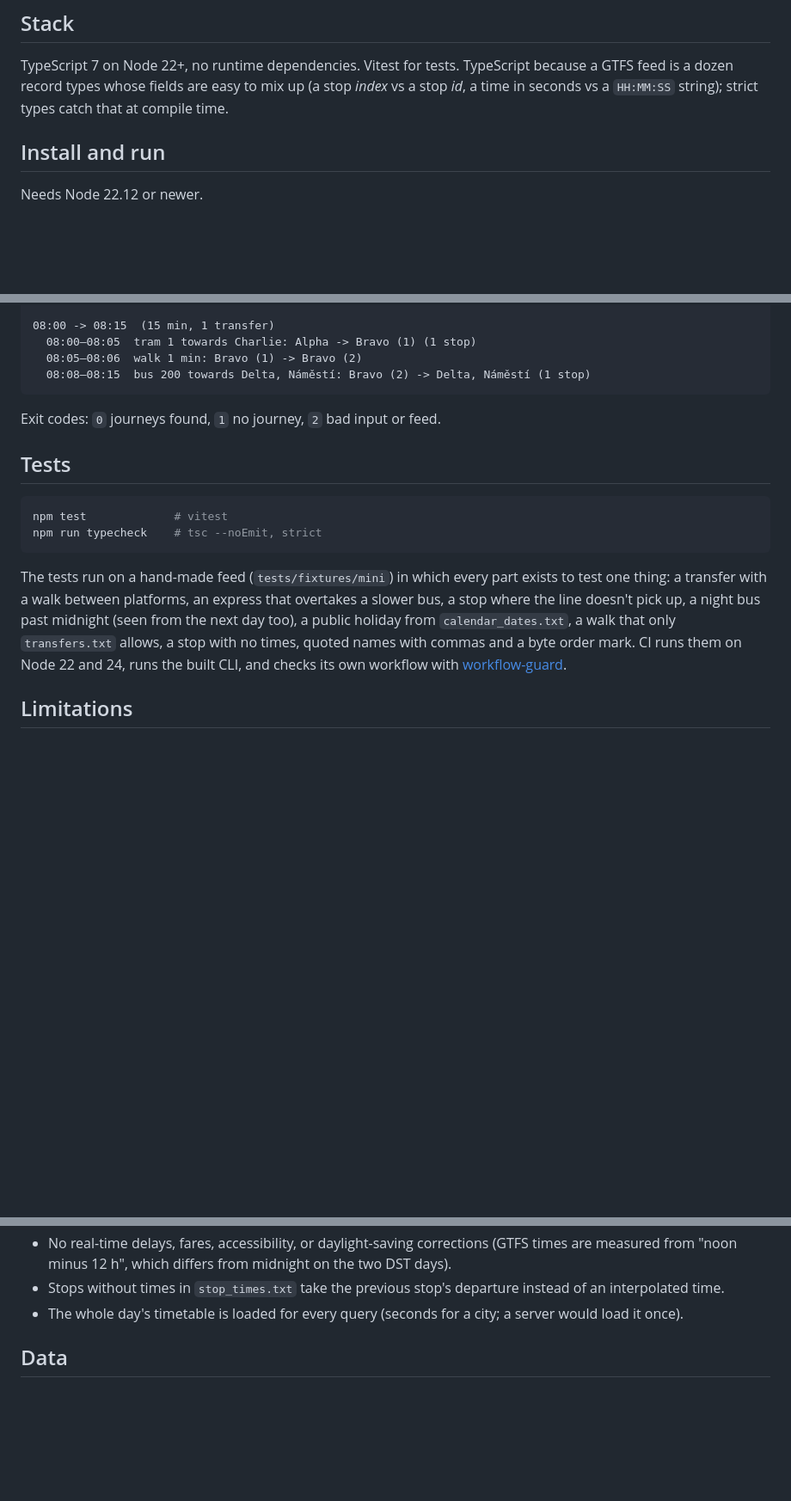
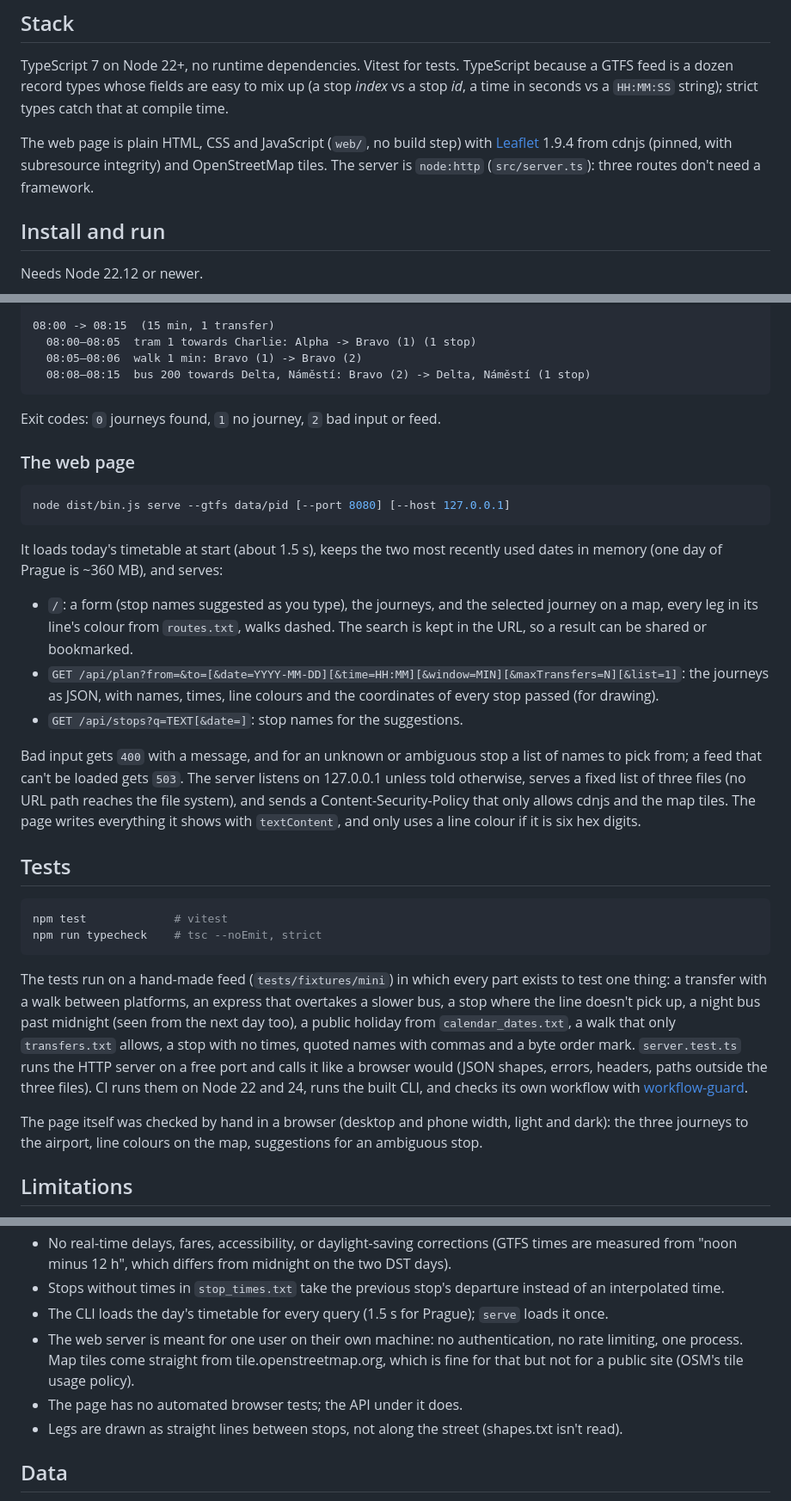
Before and after one commit to Gallileee/transit-raptor, a Markdown page: README.md, 3 parts joined by grey strips. Shown at 86% size. GitHub-like rendering; blank space fills up the shorter version.

````diff
--- a/README.md
+++ b/README.md
@@ -99,6 +103,11 @@ TypeScript 7 on Node 22+, no runtime dependencies. Vitest for tests. TypeScript
 feed is a dozen record types whose fields are easy to mix up (a stop *index* vs a stop *id*, a
 time in seconds vs a `HH:MM:SS` string); strict types catch that at compile time.
 
+The web page is plain HTML, CSS and JavaScript (`web/`, no build step) with
+[Leaflet](https://leafletjs.com/) 1.9.4 from cdnjs (pinned, with subresource integrity) and
+OpenStreetMap tiles. The server is `node:http` (`src/server.ts`): three routes don't need a
+framework.
+
 ## Install and run
 
 Needs Node 22.12 or newer.
@@ -135,6 +144,29 @@ Alpha -> Delta, Náměstí, 2026-11-10
 
 Exit codes: `0` journeys found, `1` no journey, `2` bad input or feed.
 
+### The web page
+
+```bash
+node dist/bin.js serve --gtfs data/pid [--port 8080] [--host 127.0.0.1]
+```
+
+It loads today's timetable at start (about 1.5 s), keeps the two most recently used dates in
+memory (one day of Prague is ~360 MB), and serves:
+
+- `/`: a form (stop names suggested as you type), the journeys, and the selected journey on a
+  map, every leg in its line's colour from `routes.txt`, walks dashed. The search is kept in
+  the URL, so a result can be shared or bookmarked.
+- `GET /api/plan?from=&to=[&date=YYYY-MM-DD][&time=HH:MM][&window=MIN][&maxTransfers=N][&list=1]`:
+  the journeys as JSON, with names, times, line colours and the coordinates of every stop
+  passed (for drawing).
+- `GET /api/stops?q=TEXT[&date=]`: stop names for the suggestions.
+
+Bad input gets `400` with a message, and for an unknown or ambiguous stop a list of names to
+pick from; a feed that can't be loaded gets `503`. The server listens on 127.0.0.1 unless told
+otherwise, serves a fixed list of three files (no URL path reaches the file system), and sends a
+Content-Security-Policy that only allows cdnjs and the map tiles. The page writes everything it
+shows with `textContent`, and only uses a line colour if it is six hex digits.
+
 ## Tests
 
 ```bash
@@ -146,8 +178,13 @@ The tests run on a hand-made feed (`tests/fixtures/mini`) in which every part ex
 thing: a transfer with a walk between platforms, an express that overtakes a slower bus, a stop
 where the line doesn't pick up, a night bus past midnight (seen from the next day too), a public
 holiday from `calendar_dates.txt`, a walk that only `transfers.txt` allows, a stop with no times,
-quoted names with commas and a byte order mark. CI runs them on Node 22 and 24, runs the built
-CLI, and checks its own workflow with [workflow-guard](https://github.com/Gallileee/workflow-guard).
+quoted names with commas and a byte order mark. `server.test.ts` runs the HTTP server on a free
+port and calls it like a browser would (JSON shapes, errors, headers, paths outside the three
+files). CI runs them on Node 22 and 24, runs the built CLI, and checks its own workflow with
+[workflow-guard](https://github.com/Gallileee/workflow-guard).
+
+The page itself was checked by hand in a browser (desktop and phone width, light and dark): the
+three journeys to the airport, line colours on the map, suggestions for an ambiguous stop.
 
 ## Limitations
 
@@ -164,8 +201,12 @@ CLI, and checks its own workflow with [workflow-guard](https://github.com/Gallil
   measured from "noon minus 12 h", which differs from midnight on the two DST days).
 - Stops without times in `stop_times.txt` take the previous stop's departure instead of an
   interpolated time.
-- The whole day's timetable is loaded for every query (seconds for a city; a server would load
-  it once).
+- The CLI loads the day's timetable for every query (1.5 s for Prague); `serve` loads it once.
+- The web server is meant for one user on their own machine: no authentication, no rate
+  limiting, one process. Map tiles come straight from tile.openstreetmap.org, which is fine for
+  that but not for a public site (OSM's tile usage policy).
+- The page has no automated browser tests; the API under it does.
+- Legs are drawn as straight lines between stops, not along the street (shapes.txt isn't read).
 
 ## Data
 
````
Also changed, not shown: other parts of README.md (+5 -1 lines), PROGRESS.md (+45 -3 lines), docs/screenshot.jpg (added), 11 other files.
